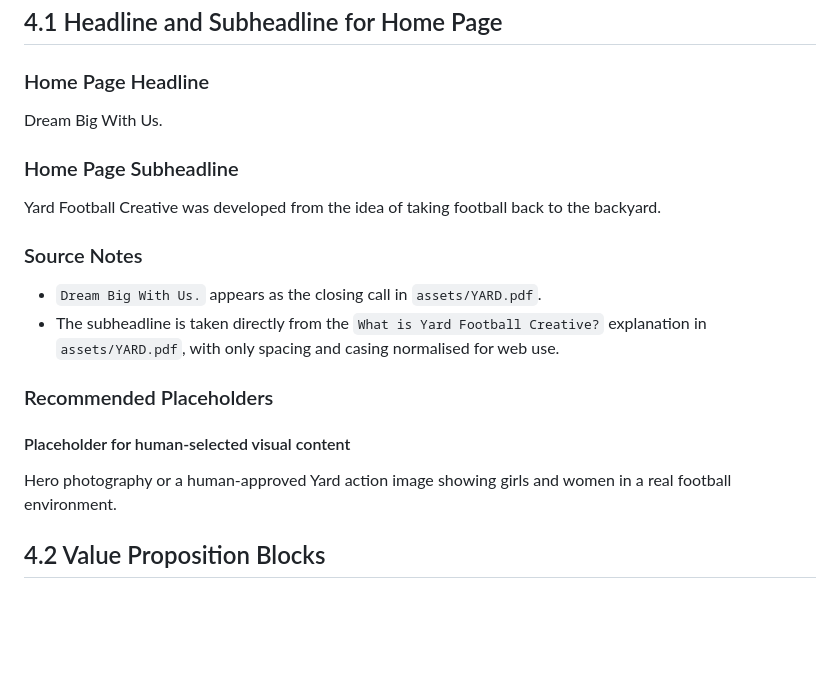
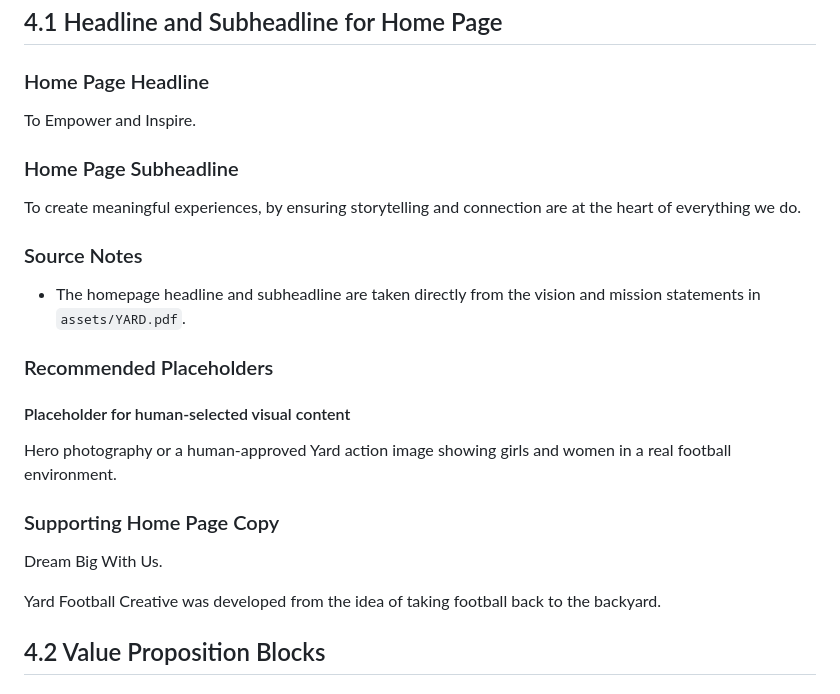
Before and after one commit to Davemem/yard-football-creative, a Markdown page: PHASE_4_CORE_CONTENT.md, the part around the change. GitHub-like rendering; blank space fills up the shorter version.

Commit message:
fix: use vision and mission on homepage

```diff
--- a/PHASE_4_CORE_CONTENT.md
+++ b/PHASE_4_CORE_CONTENT.md
@@ -19,22 +19,27 @@ It preserves `assets/YARD.pdf` as the canonical source for website copy and keep
 
 ### Home Page Headline
 
-Dream Big With Us.
+To Empower and Inspire.
 
 ### Home Page Subheadline
 
-Yard Football Creative was developed from the idea of taking football back to the backyard.
+To create meaningful experiences, by ensuring storytelling and connection are at the heart of everything we do.
 
 ### Source Notes
 
-- `Dream Big With Us.` appears as the closing call in `assets/YARD.pdf`.
-- The subheadline is taken directly from the `What is Yard Football Creative?` explanation in `assets/YARD.pdf`, with only spacing and casing normalised for web use.
+- The homepage headline and subheadline are taken directly from the vision and mission statements in `assets/YARD.pdf`.
 
 ### Recommended Placeholders
 
 #### Placeholder for human-selected visual content
 
 Hero photography or a human-approved Yard action image showing girls and women in a real football environment.
+
+### Supporting Home Page Copy
+
+Dream Big With Us.
+
+Yard Football Creative was developed from the idea of taking football back to the backyard.
 
 ## 4.2 Value Proposition Blocks
 
```
Also changed, not shown: ROADMAP.md (+1 -1 lines).
